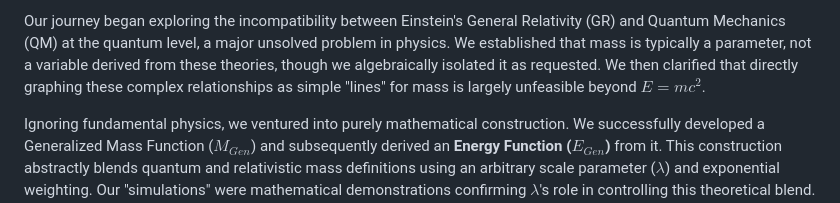
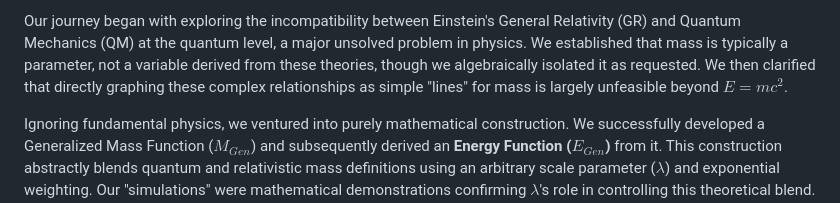
Before and after one commit to Banina94/wasteOfTime, a Markdown page: README.md, the part around the change. Rendered like a GitHub page.

```diff
--- a/README.md
+++ b/README.md
@@ -1,4 +1,4 @@
-Our journey began exploring the incompatibility between Einstein's General Relativity (GR) and Quantum Mechanics (QM) at the quantum level, a major unsolved problem in physics. We established that mass is typically a parameter, not a variable derived from these theories, though we algebraically isolated it as requested. We then clarified that directly graphing these complex relationships as simple "lines" for mass is largely unfeasible beyond $E=mc^2$.
+Our journey began with exploring the incompatibility between Einstein's General Relativity (GR) and Quantum Mechanics (QM) at the quantum level, a major unsolved problem in physics. We established that mass is typically a parameter, not a variable derived from these theories, though we algebraically isolated it as requested. We then clarified that directly graphing these complex relationships as simple "lines" for mass is largely unfeasible beyond $E=mc^2$.
 
 Ignoring fundamental physics, we ventured into purely mathematical construction. We successfully developed a Generalized Mass Function ($M_{Gen}$) and subsequently derived an **Energy Function ($E_{Gen}$)** from it. This construction abstractly blends quantum and relativistic mass definitions using an arbitrary scale parameter ($\lambda$) and exponential weighting. Our "simulations" were mathematical demonstrations confirming $\lambda$'s role in controlling this theoretical blend. These exercises underscored that while mathematically consistent, the formulas lack any basis in current physical laws. They are abstract thought experiments, not testable theories. The fundamental unification of GR and QM remains a profound, open challenge in physics.
 
```
